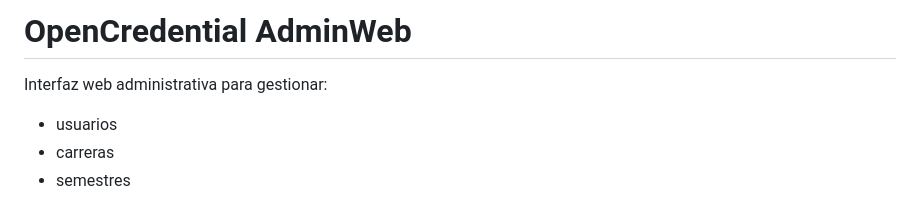
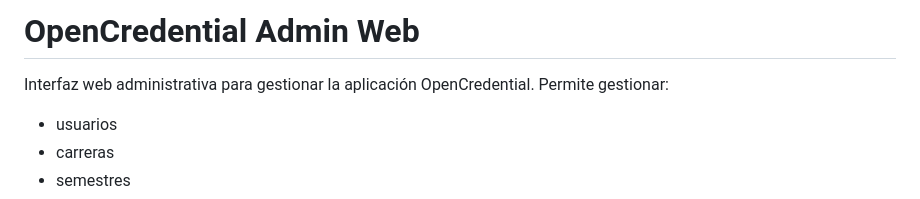
Before and after one commit to pedropablobm/OpenCredential.AdminWeb, a Markdown page: README.md, the part around the change. Drawn GitHub-style.

```diff
--- a/README.md
+++ b/README.md
@@ -1,6 +1,6 @@
-# OpenCredential AdminWeb
+# OpenCredential Admin Web
 
-Interfaz web administrativa para gestionar:
+Interfaz web administrativa para gestionar la aplicación OpenCredential. Permite gestionar:
 
 - usuarios
 - carreras
```
